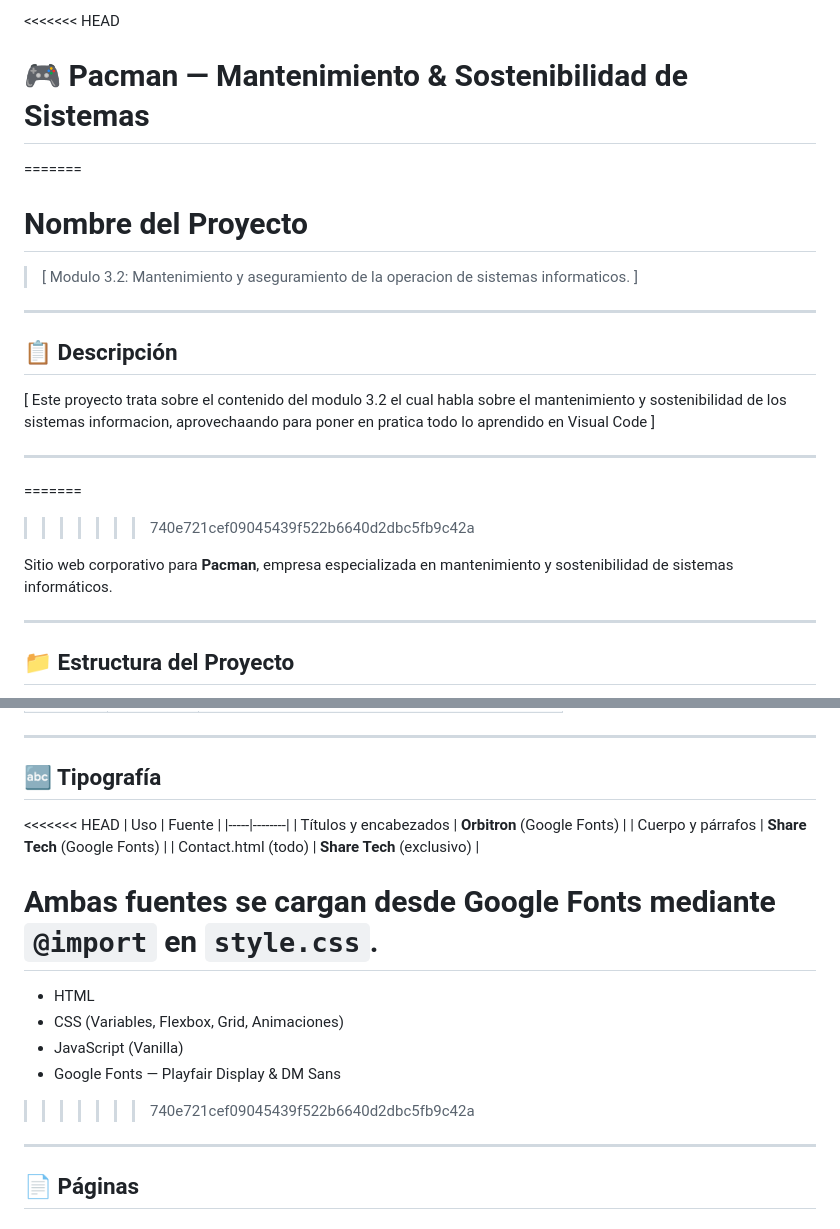
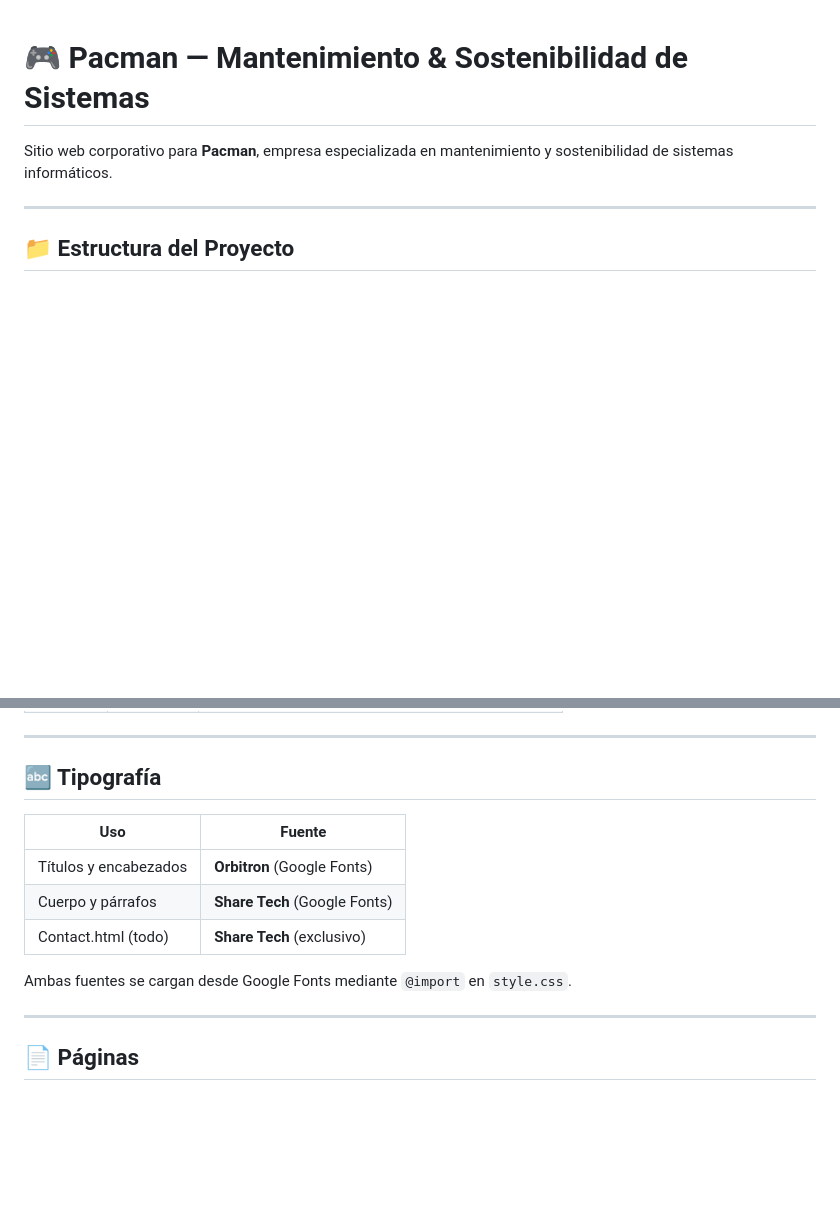
Before and after one commit to Brulis-wq/Web3.2.github.io, a Markdown page: readme.md, 2 parts joined by grey strips. Rendered like a GitHub page; blank space fills up the shorter version.

Commit message:
Update readme.md to remove merge conflict markers

```diff
--- a/readme.md
+++ b/readme.md
@@ -1,19 +1,4 @@
-<<<<<<< HEAD
 # 🎮 Pacman — Mantenimiento & Sostenibilidad de Sistemas
-=======
-# Nombre del Proyecto
-
-> [ Modulo  3.2: Mantenimiento y aseguramiento de la operacion de sistemas informaticos. ]
-
----
-
-## 📋 Descripción
-
-[ Este proyecto trata sobre el contenido del modulo 3.2 el cual habla sobre el mantenimiento y sostenibilidad de los sistemas informacion, aprovechaando para poner en pratica todo lo aprendido en Visual Code ]
-
----
-=======
->>>>>>> 740e721cef09045439f522b6640d2dbc5fb9c42a
 
 Sitio web corporativo para **Pacman**, empresa especializada en mantenimiento y sostenibilidad de sistemas informáticos.
 
@@ -47,7 +32,6 @@ pacman-web/
 
 ## 🔤 Tipografía
 
-<<<<<<< HEAD
 | Uso | Fuente |
 |-----|--------|
 | Títulos y encabezados | **Orbitron** (Google Fonts) |
@@ -55,12 +39,6 @@ pacman-web/
 | Contact.html (todo) | **Share Tech** (exclusivo) |
 
 Ambas fuentes se cargan desde Google Fonts mediante `@import` en `style.css`.
-=======
-- HTML
-- CSS (Variables, Flexbox, Grid, Animaciones)
-- JavaScript (Vanilla)
-- Google Fonts — Playfair Display & DM Sans
->>>>>>> 740e721cef09045439f522b6640d2dbc5fb9c42a
 
 ---
 
```
Also changed, not shown: other parts of readme.md (+1 -1 lines).
